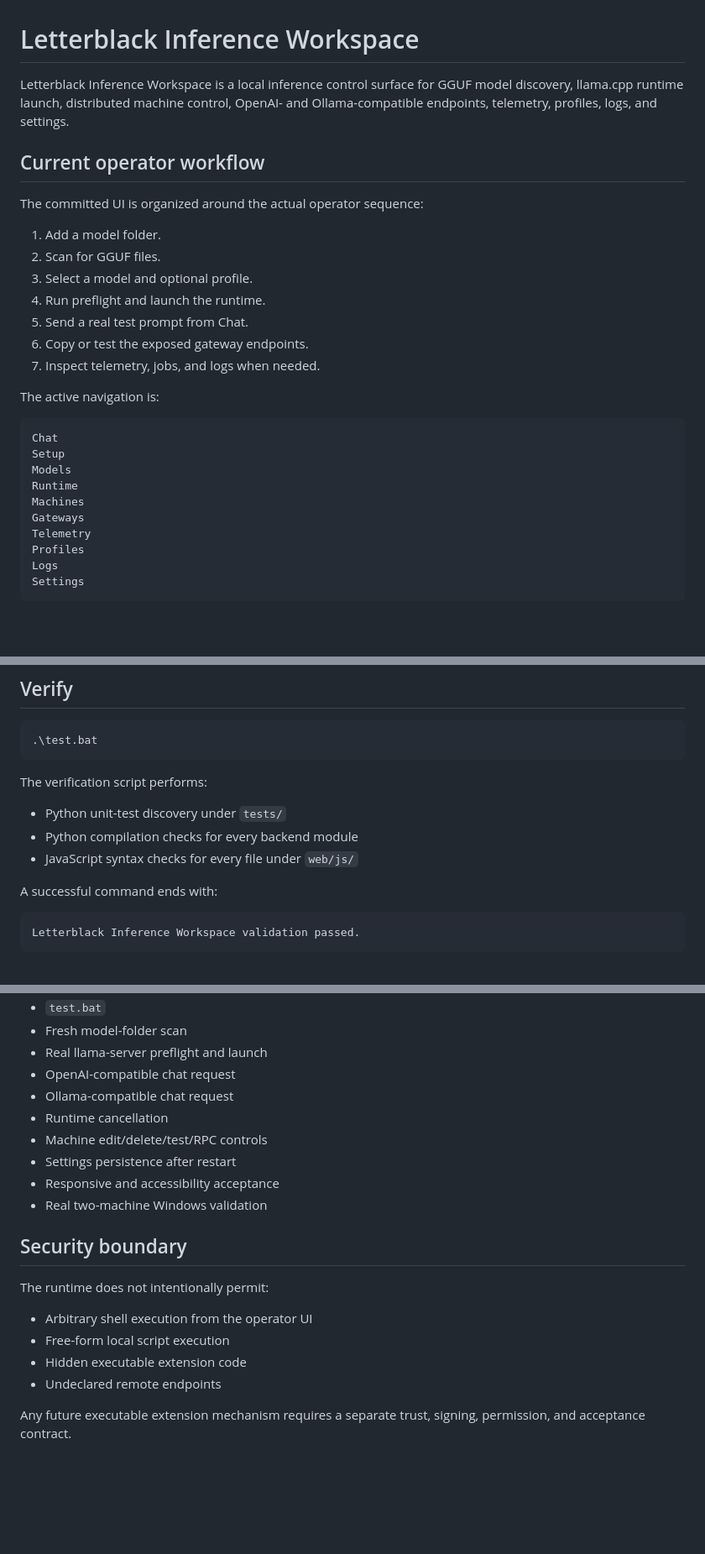
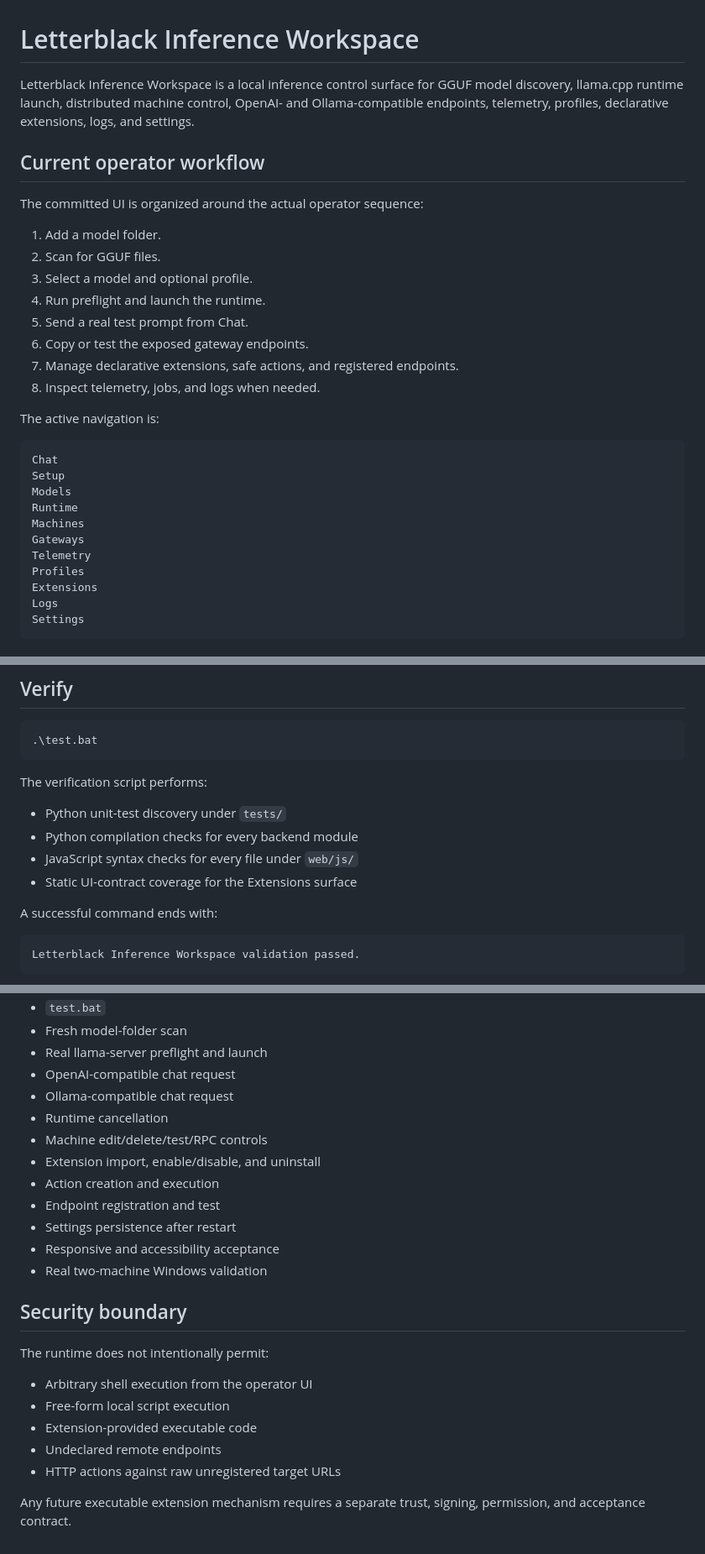
Before and after one commit to Letterblack0306/Letterblack-Inference-Workspace, a Markdown page: README.md, 3 parts joined by grey strips. Shown at 84% size. GitHub-like rendering; blank space fills up the shorter version.

````diff
--- a/README.md
+++ b/README.md
@@ -1,6 +1,6 @@
 # Letterblack Inference Workspace
 
-Letterblack Inference Workspace is a local inference control surface for GGUF model discovery, llama.cpp runtime launch, distributed machine control, OpenAI- and Ollama-compatible endpoints, telemetry, profiles, logs, and settings.
+Letterblack Inference Workspace is a local inference control surface for GGUF model discovery, llama.cpp runtime launch, distributed machine control, OpenAI- and Ollama-compatible endpoints, telemetry, profiles, declarative extensions, logs, and settings.
 
 ## Current operator workflow
 
@@ -12,7 +12,8 @@ The committed UI is organized around the actual operator sequence:
 4. Run preflight and launch the runtime.
 5. Send a real test prompt from Chat.
 6. Copy or test the exposed gateway endpoints.
-7. Inspect telemetry, jobs, and logs when needed.
+7. Manage declarative extensions, safe actions, and registered endpoints.
+8. Inspect telemetry, jobs, and logs when needed.
 
 The active navigation is:
 
@@ -25,6 +26,7 @@ Machines
 Gateways
 Telemetry
 Profiles
+Extensions
 Logs
 Settings
 ```
@@ -52,6 +54,7 @@ The verification script performs:
 - Python unit-test discovery under `tests/`
 - Python compilation checks for every backend module
 - JavaScript syntax checks for every file under `web/js/`
+- Static UI-contract coverage for the Extensions surface
 
 A successful command ends with:
 
@@ -173,6 +216,9 @@ This repository should not be described as fully release-ready until all of the
 - Ollama-compatible chat request
 - Runtime cancellation
 - Machine edit/delete/test/RPC controls
+- Extension import, enable/disable, and uninstall
+- Action creation and execution
+- Endpoint registration and test
 - Settings persistence after restart
 - Responsive and accessibility acceptance
 - Real two-machine Windows validation
@@ -183,7 +229,8 @@ The runtime does not intentionally permit:
 
 - Arbitrary shell execution from the operator UI
 - Free-form local script execution
-- Hidden executable extension code
+- Extension-provided executable code
 - Undeclared remote endpoints
+- HTTP actions against raw unregistered target URLs
 
 Any future executable extension mechanism requires a separate trust, signing, permission, and acceptance contract.
````
Also changed, not shown: other parts of README.md (+47 -7 lines).
